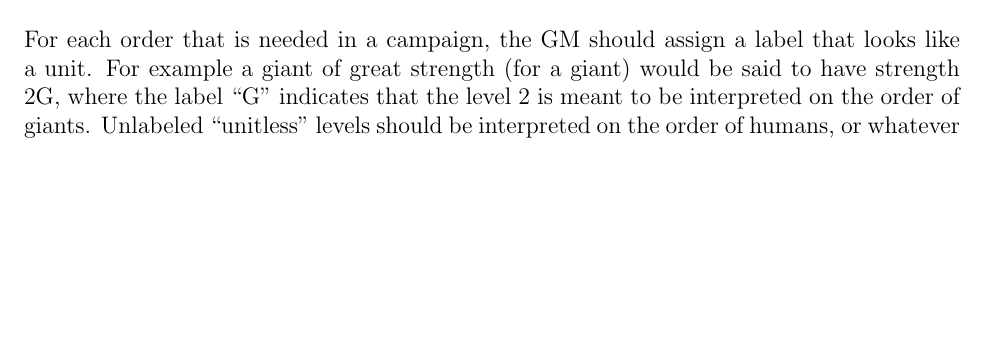
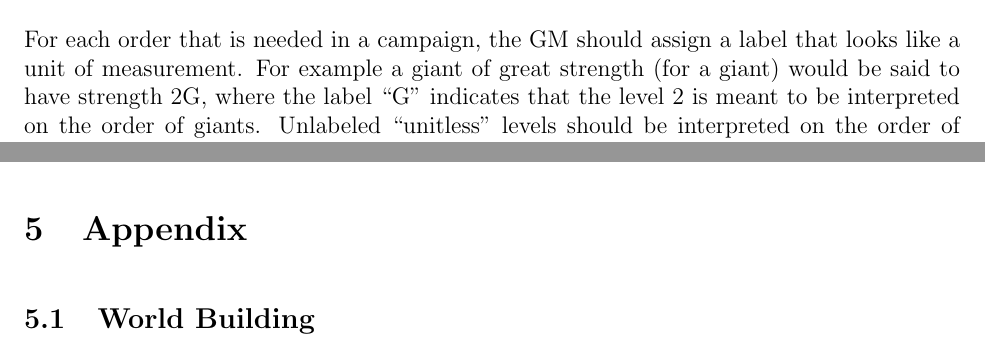
Before and after one commit to ebrahimebrahim/peupfudge, a LaTeX document (peupfudge.tex): part of page 4 of 24 before the commit and two parts of pages 4 and 23 of 24 after it, the two joined at a grey line, cut so that both start at the same text, the shorter picture padded with empty space. Compiled offline with pdfLaTeX.

Commit message:
added draft comments for questions gm should answer
also fixed a mistake while referring to table in combat section

```diff
--- a/peupfudge.tex
+++ b/peupfudge.tex
@@ -101,7 +101,7 @@ It may well be that \emph{no} amount of strength training could bring an ordinar
 Giants are simply on a different scale of numbers when it comes to the level of their strength ability;
 we will say that their strength is of a different \emdex{order}.
 \begin{center} \includegraphics{svg/orders.eps} \end{center}
-For each order that is needed in a campaign, the GM should assign a label that looks like a unit.
+For each order that is needed in a campaign, the GM should assign a label that looks like a unit of measurement.
 For example a giant of great strength (for a giant) would be said to have strength $2$G,
 where the label ``G'' indicates that the level $2$ is meant to be interpreted on the order of giants.
 Unlabeled ``unitless'' levels should be interpreted on the order of humans, or whatever is the
@@ -685,6 +685,64 @@ When creating their campaign, the GM should choose the modules they'd like to us
 
 
 
+\section{Appendix}
+
+\subsection{World Building}
+
+%who is the standard being. the most typical creature type to be a PC. unitless levels are measured by them
+
+
+%  the ability tree itself, including ability "difficulties" (i.e. their untrained levels)
+%    are there any abilities that should be powers?
+%      for each power what circumstances cause them to be enabled or disabled?
+%    orders. for each ability, consider it in context of beings of the world. does it need special order label for some beings?
+%    time&space. for each ability, consider various actions that could try to use it. for each action:
+%      does it ever trigger rounds? under what circumstances?
+%        if so, how long does it take to complete the action?
+%        when does play return to normal?
+%        are there any multi-component actions?
+%          if so how long does each component take? does duration depend on success or failure?
+%          can any components be interrupted? how, and what results?
+%      does the action ever need to be resolved with location tracking?
+%        if so, what are spatial parameters/constraints for the action?
+%  what characteristics are relevant to game world
+%  any specific properties gm wants to list? are players limited to what is in the list?
+%  what are the bars? and how do they start?
+%  for each creature, what health conditions are there?
+%  what are inventory tree constraints?
+
+%  want to pre-make any items? what are their characteristics/attributes/conditions?
+
+%  xp
+%  how does gm plan to enforce which skills can be trained with an xp reward?
+%  how much xp do character start with during creation? shall it vary across player characters or be uniform?
+%  shall gm provide any classes? (i.e. some already-trained trees to start with and reduced xp to play with). specify them.
+
+%  quantified movement. for each creature:
+%    what are main modes of locomotion? for each mode of locomotion:
+%      what is base speed of a typical one of these creatures when engaging in each mode of locomotion?
+%    is there an ability whose training would improve this creature's speed?
+%    are speeds constrained in any other way like fatigue/ energy bar/ penalties due to health conditions/ inventory weight?
+
+%  modules: what modules shall be used?
+%  combat:
+%    for each skill, how might a player use this skill in the context of an attack? for each attack:
+%      is it clear which ability would be relevant to determining success of attack?
+%      is it clear which ability would be relevant to determining effectiveness of attack?
+%    for each creature
+%      make a body diagram with possible targets of attacks. quantify relative sizes of body parts
+%      decide which body parts are vital
+%      choose/make a healing flowchart
+%    decide on the *baseline target size*
+%      (size of target that would recieve wound of degree 1 38% of time from successful unarmed attack by equally matched standard being)
+
+%  additional things to do after answering questions:
+%    design char sheet
+%    put nice dice rolls on edges instead of ugly weights
+%    if combat module:
+%      put dice rolls on body diagram for random target selection
+%      put protection modifiers on body diagram
+
 
 \printindex
 
```
Also changed, not shown: TODO.txt (+0 -2 lines), modules/combat.tex (+1 -1 lines).
